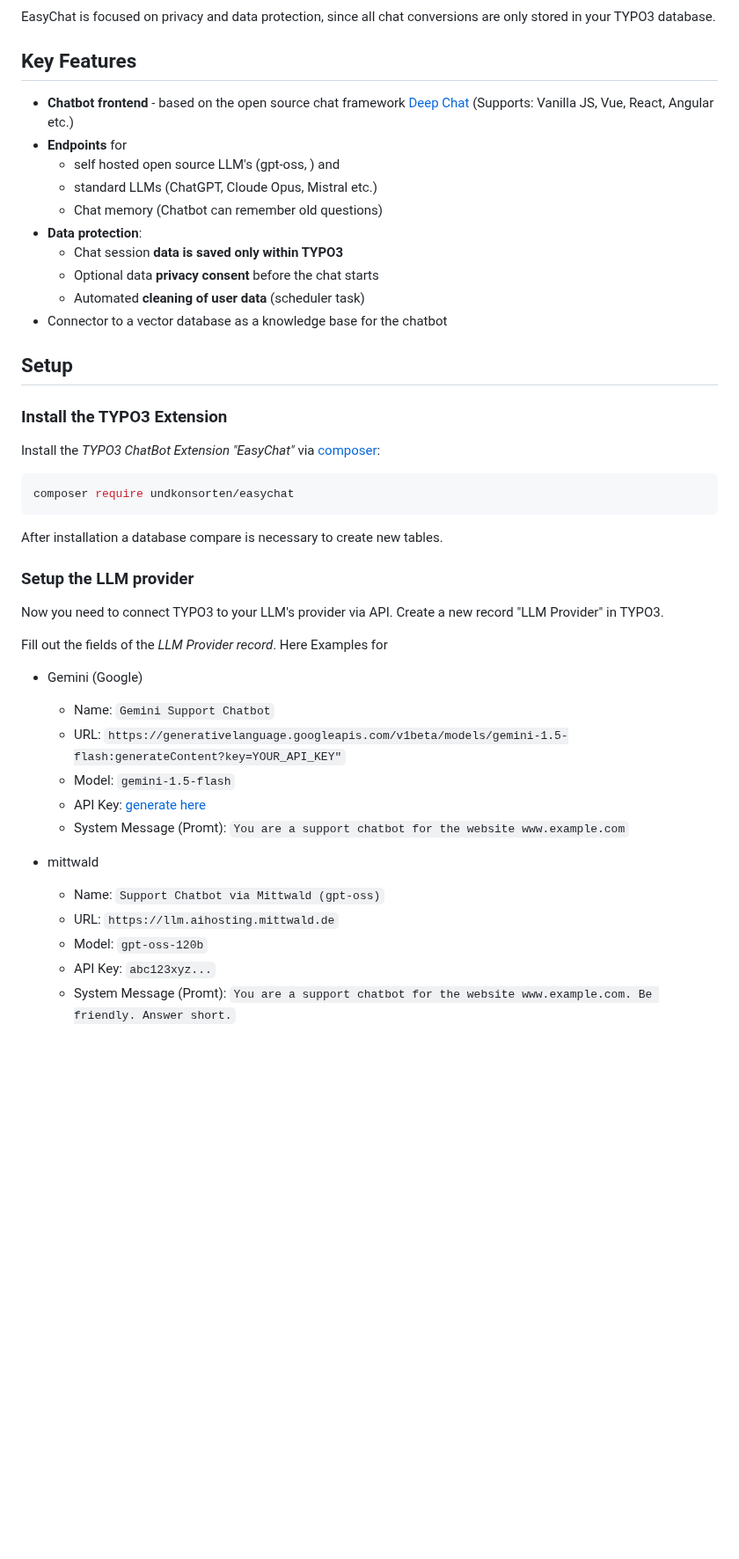
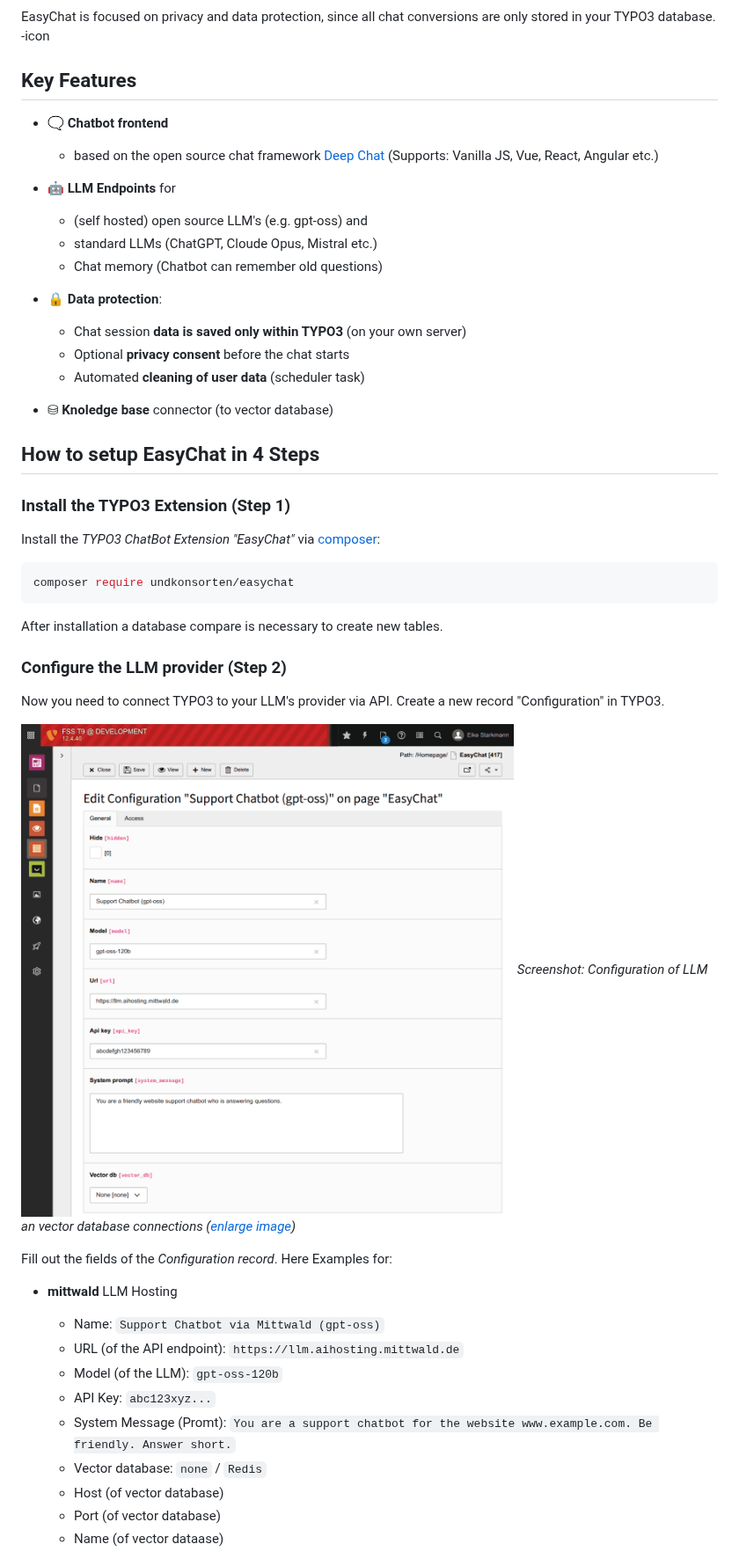
Before and after one commit to undkonsorten/easychat, a Markdown page: Readme.md, the part around one of its changes. Shown at 88% size. Drawn GitHub-style; pictures changed too: Documentation/Assets/LLM-Configuration.png (added); blank space fills up the shorter version.

Commit message:
[DOCS] Add more documentation
Related: #28747

```diff
--- a/Readme.md
+++ b/Readme.md
@@ -4,26 +5,32 @@
 **EasyChat** is a lightweight open source chatbot für TYPO3 websites without third party chat tools.
 
 EasyChat is focused on privacy and data protection, since all chat conversions are only stored in your TYPO3 database.
-
+-icon
 
 ## Key Features
 
+* 🗨 **Chatbot frontend**
+  * based on the open source chat framework [Deep Chat](https://deepchat.dev) (Supports: Vanilla JS, Vue, React, Angular etc.)
 
-* **Chatbot frontend** - based on the open source chat framework [Deep Chat](https://deepchat.dev) (Supports: Vanilla JS, Vue, React, Angular etc.)
-* **Endpoints** for
-  * self hosted open source LLM's (gpt‑oss, ) and
+
+* 🤖 **LLM Endpoints** for
+  * (self hosted) open source LLM's (e.g. gpt‑oss) and
   * standard LLMs (ChatGPT, Cloude Opus, Mistral etc.)
   * Chat memory (Chatbot can remember old questions)
-* **Data protection**:
-  * Chat session **data is saved only within TYPO3**
-  * Optional data **privacy consent** before the chat starts
-  * Automated **cleaning of user data** (scheduler task)
-* Connector to a vector database as a knowledge base for the chatbot
 
 
-## Setup
+* 🔒 **Data protection**:
+  * Chat session **data is saved only within TYPO3** (on your own server)
+  * Optional **privacy consent** before the chat starts
+  * Automated **cleaning of user data** (scheduler task)
 
-### Install the TYPO3 Extension
+
+* ⛁ **Knoledge base** connector (to vector database)
+
+
+## How to setup EasyChat in 4 Steps
+
+### Install the TYPO3 Extension (Step 1)
 
 Install the *TYPO3 ChatBot Extension "EasyChat"* via [composer](https://getcomposer.org/doc/):
 
@@ -33,23 +40,25 @@ composer require undkonsorten/easychat
 
 After installation a database compare is necessary to create new tables.
 
-### Setup the LLM provider
+### Configure the LLM provider (Step 2)
 
-Now you need to connect TYPO3 to your LLM's provider via API. Create a new record "LLM Provider" in TYPO3.
+Now you need to connect TYPO3 to your LLM's provider via API. Create a new record "Configuration" in TYPO3.
 
-Fill out the fields of the *LLM Provider record*. Here Examples for
 
-* Gemini (Google)
-    * Name:  `Gemini Support Chatbot`
-    * URL: `https://generativelanguage.googleapis.com/v1beta/models/gemini-1.5-flash:generateContent?key=YOUR_API_KEY"`
-    * Model: `gemini-1.5-flash`
-    * API Key: [generate here](https://aistudio.google.com/api-keys)
-    * System Message (Promt): `You are a support chatbot for the website www.example.com`
+<span style="width: 30%; margin-block-start: 1em; float: right; display: block">![Screenshot: EasyChat backend Module](Documentation/Assets/LLM-Configuration.png)
+_Screenshot: Configuration of LLM an vector database connections ([enlarge image](Documentation/Assets/LLM-Configuration.png))_
+</span>
 
-* mittwald
+Fill out the fields of the *Configuration record*. Here Examples for:
+
+* **mittwald** LLM Hosting
     * Name:  `Support Chatbot via Mittwald (gpt-oss)`
-    * URL: `https://llm.aihosting.mittwald.de`
-    * Model: `gpt-oss-120b`
+    * URL (of the API endpoint): `https://llm.aihosting.mittwald.de`
+    * Model (of the LLM): `gpt-oss-120b`
     * API Key: `abc123xyz...`
     * System Message (Promt): `You are a support chatbot for the website www.example.com. Be friendly. Answer short.`
+    * Vector database: `none` / `Redis`
+    * Host (of vector database)
+    * Port (of vector database)
+    * Name (of vector dataase)
 
```
Also changed, not shown: other parts of Readme.md (+33 -50 lines), 1 other file.
